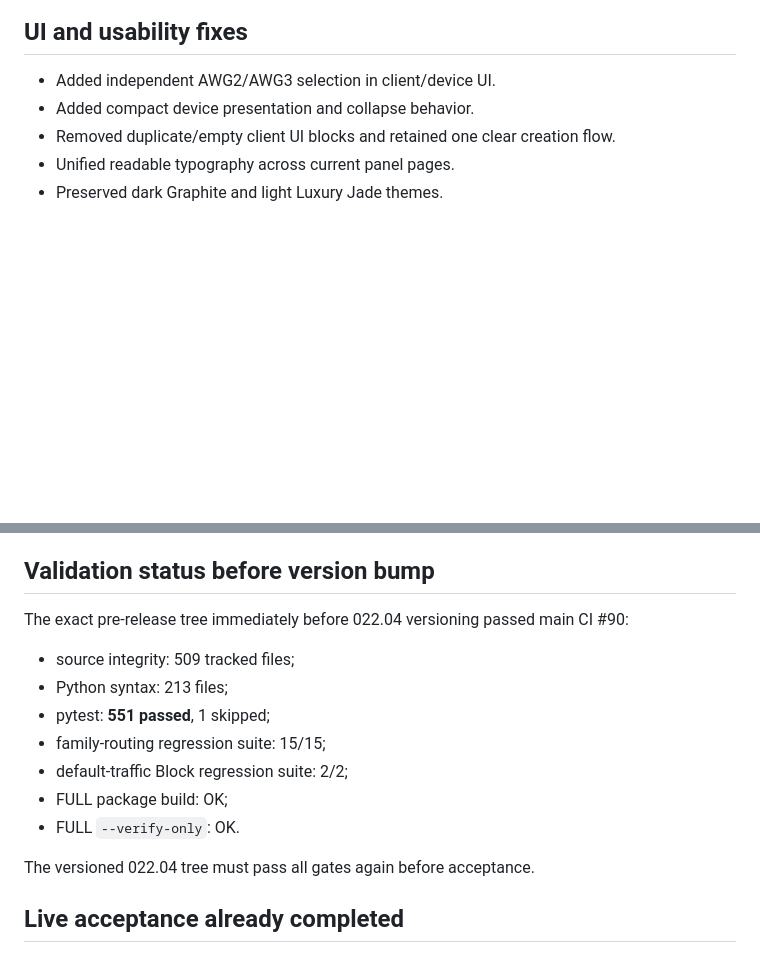
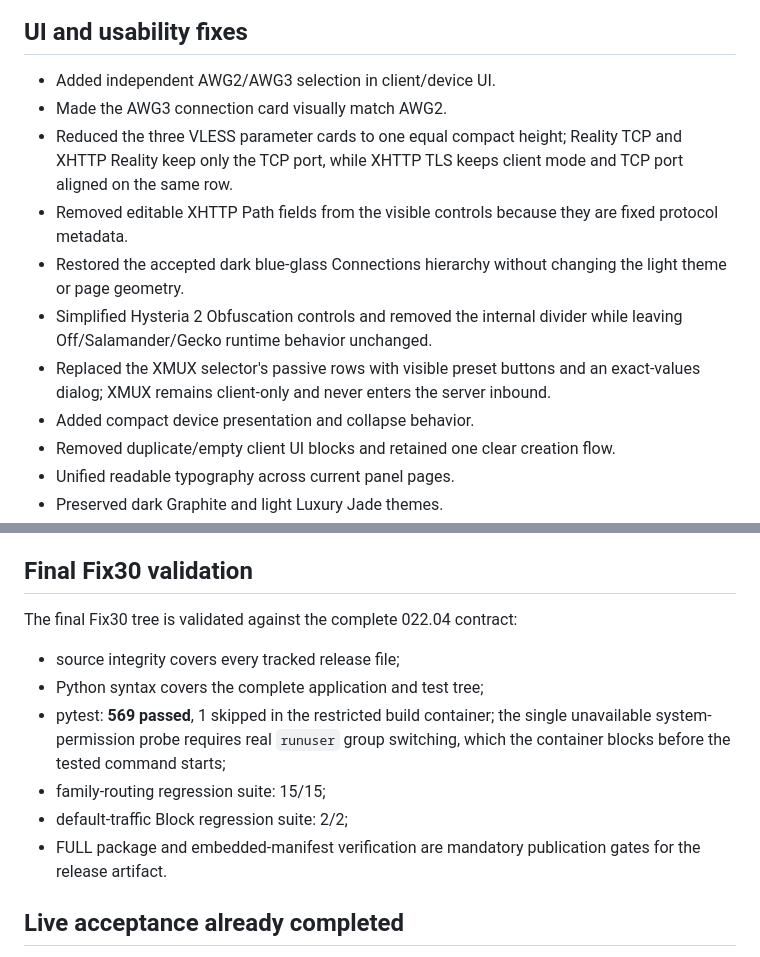
Before and after one commit to s-gor/sg-gateway-v22, a Markdown page: PUBLICATION-02204.md, 2 parts joined by grey strips. GitHub-like rendering; blank space fills up the shorter version.

Commit message:
Release: finalize 022.04 Fix30 publication notes

```diff
--- a/PUBLICATION-02204.md
+++ b/PUBLICATION-02204.md
@@ -142,6 +142,12 @@ Routing exposes five explicit actions:
 ## UI and usability fixes
 
 - Added independent AWG2/AWG3 selection in client/device UI.
+- Made the AWG3 connection card visually match AWG2.
+- Reduced the three VLESS parameter cards to one equal compact height; Reality TCP and XHTTP Reality keep only the TCP port, while XHTTP TLS keeps client mode and TCP port aligned on the same row.
+- Removed editable XHTTP Path fields from the visible controls because they are fixed protocol metadata.
+- Restored the accepted dark blue-glass Connections hierarchy without changing the light theme or page geometry.
+- Simplified Hysteria 2 Obfuscation controls and removed the internal divider while leaving Off/Salamander/Gecko runtime behavior unchanged.
+- Replaced the XMUX selector's passive rows with visible preset buttons and an exact-values dialog; XMUX remains client-only and never enters the server inbound.
 - Added compact device presentation and collapse behavior.
 - Removed duplicate/empty client UI blocks and retained one clear creation flow.
 - Unified readable typography across current panel pages.
@@ -172,19 +178,16 @@ Routing exposes five explicit actions:
 - Runtime failures preserve useful exact diagnostics while avoiding accidental secret output.
 - Existing SG admin and connection identity state is preserved across supported migration/update paths.
 
-## Validation status before version bump
+## Final Fix30 validation
 
-The exact pre-release tree immediately before 022.04 versioning passed main CI #90:
+The final Fix30 tree is validated against the complete 022.04 contract:
 
-- source integrity: 509 tracked files;
-- Python syntax: 213 files;
-- pytest: **551 passed**, 1 skipped;
+- source integrity covers every tracked release file;
+- Python syntax covers the complete application and test tree;
+- pytest: **569 passed**, 1 skipped in the restricted build container; the single unavailable system-permission probe requires real `runuser` group switching, which the container blocks before the tested command starts;
 - family-routing regression suite: 15/15;
 - default-traffic Block regression suite: 2/2;
-- FULL package build: OK;
-- FULL `--verify-only`: OK.
-
-The versioned 022.04 tree must pass all gates again before acceptance.
+- FULL package and embedded-manifest verification are mandatory publication gates for the release artifact.
 
 ## Live acceptance already completed
 
```
